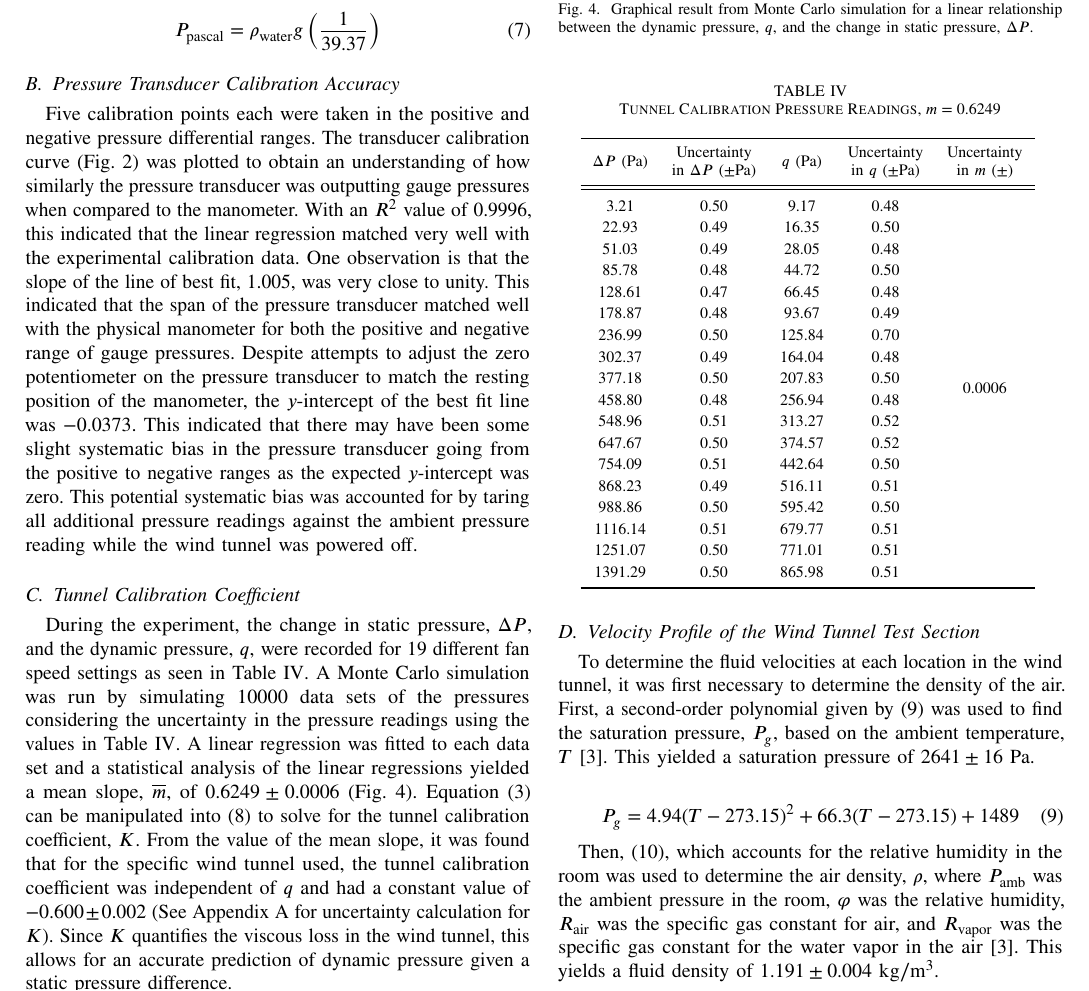
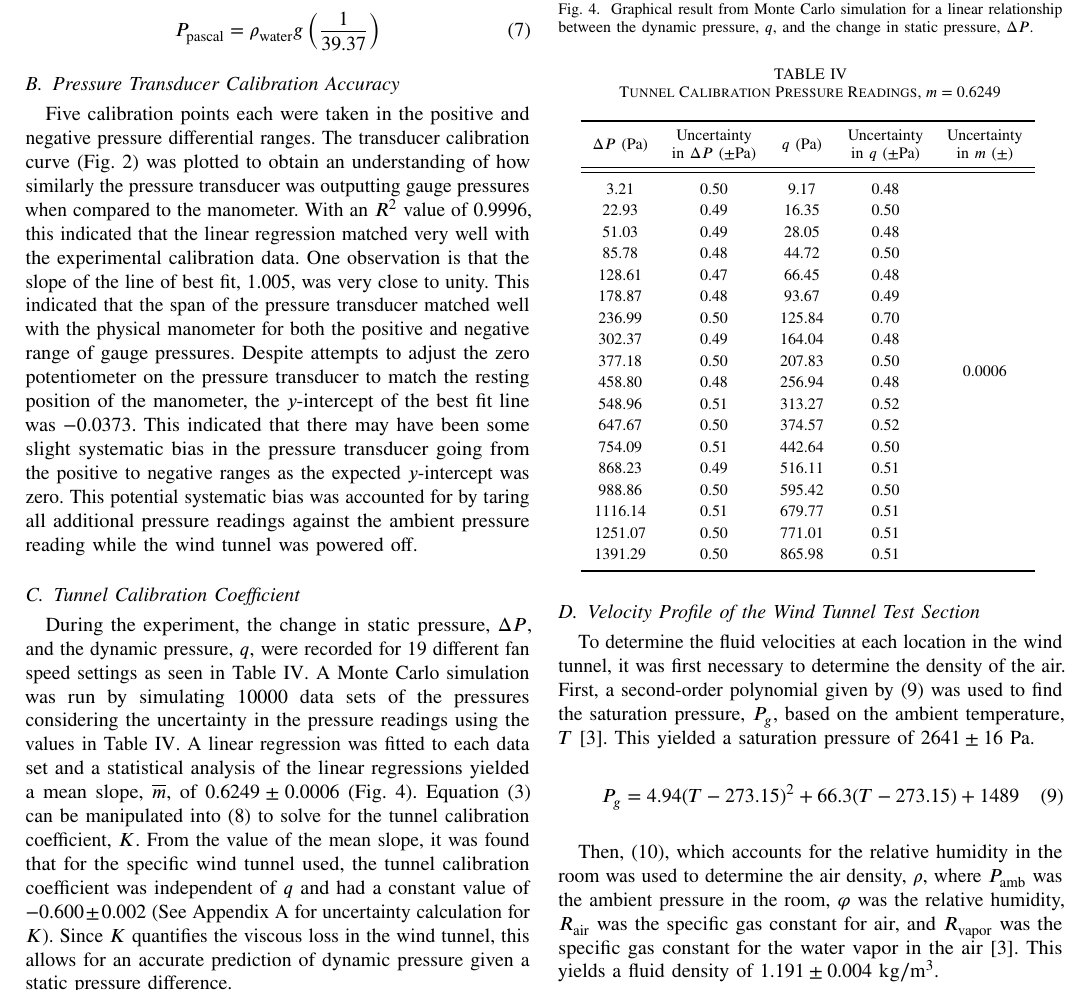
Before and after one commit to ajlatzko/EAS4810C-Lab1, a LaTeX paper (report/EAS4810C_Lab1_Report.tex): part of page 4 of 7, cut so that both start at the same text. Compiled offline with pdfLaTeX.

Commit message:
Fix equation spacing

```diff
--- a/report/EAS4810C_Lab1_Report.tex
+++ b/report/EAS4810C_Lab1_Report.tex
@@ -320,7 +320,7 @@ From the value of the mean slope, it was found that for the specific wind tunnel
     \caption{Graphical result from Monte Carlo simulation for a linear relationship between the dynamic pressure, $q$, and the change in static pressure, $\Delta P$.}
     \label{fig:Monte}
 \end{figure}
-
+\vspace{-8pt}
 \begin{table}[H]
     \centering
     \caption{Tunnel Calibration Pressure Readings, $m = 0.6249$}
@@ -358,6 +358,7 @@ This yielded a saturation pressure of $2641 \pm \qty{16}{\pascal}$.
 \begin{equation} \label{eq:PSat}
     P_g = 4.94(T - 273.15)^2 + 66.3(T - 273.15) + 1489
 \end{equation}
+\vspace{-1.5pt}
 
 Then, \eqref{eq:rho}, which accounts for the relative humidity in the room was used to determine the air density, $\rho$, where $P_\text{amb}$ was the ambient pressure in the room, $\varphi$ was the relative humidity, $R_\text{air}$ was the specific gas constant for air, and $R_\text{vapor}$ was the specific gas constant for the water vapor in the air~\cite{calculator}.
 This yields a fluid density of $1.191 \pm \qty{0.004}{\kg\per\m\cubed}$.
```
Also changed, not shown: report/EAS4810C_Lab1_Report.pdf.
